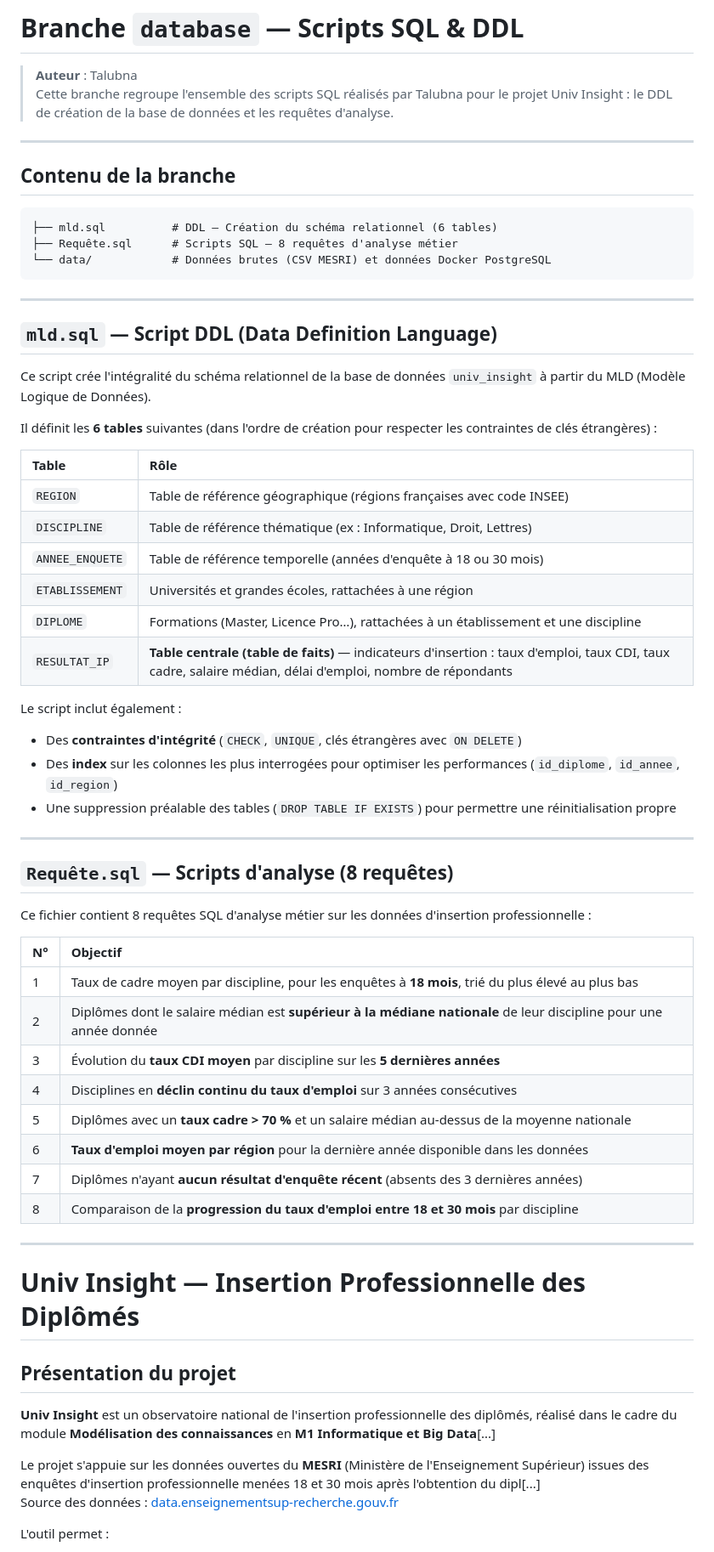
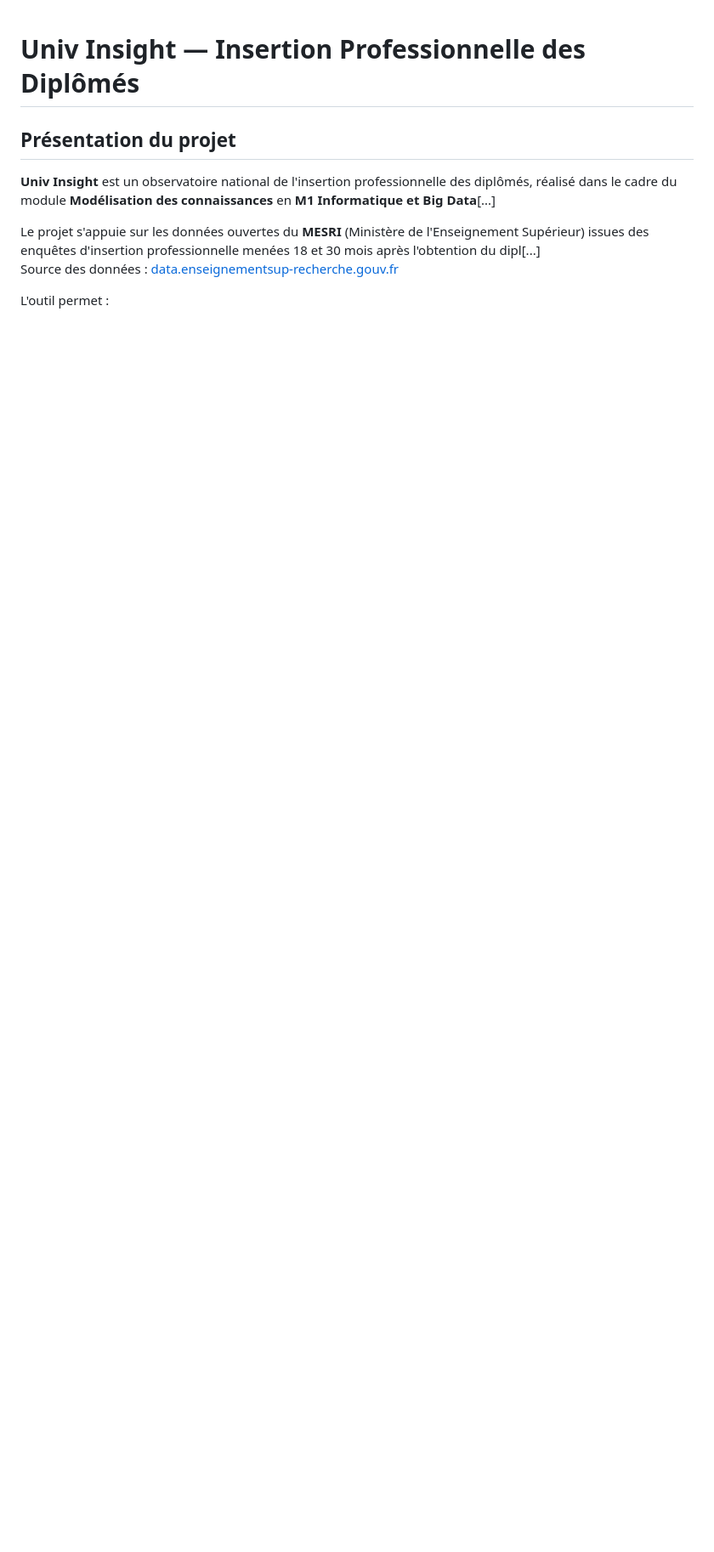
Before and after one commit to Chlooow/univ-insight-insertion, a Markdown page: README.md, the part around the change. Shown at 85% size. Rendered like a GitHub page; blank space fills up the shorter version.

Commit message:
Simplify README by removing SQL script details
Removed detailed descriptions of SQL scripts and their content from the README.

````diff
--- a/README.md
+++ b/README.md
@@ -1,59 +1,3 @@
-# Branche `database` — Scripts SQL & DDL
-
-> **Auteur** : Talubna
-> Cette branche regroupe l'ensemble des scripts SQL réalisés par Talubna pour le projet Univ Insight : le DDL de création de la base de données et les requêtes d'analyse.
-
----
-
-## Contenu de la branche
-
-```
-├── mld.sql          # DDL — Création du schéma relationnel (6 tables)
-├── Requête.sql      # Scripts SQL — 8 requêtes d'analyse métier
-└── data/            # Données brutes (CSV MESRI) et données Docker PostgreSQL
-```
-
----
-
-## `mld.sql` — Script DDL (Data Definition Language)
-
-Ce script crée l'intégralité du schéma relationnel de la base de données `univ_insight` à partir du MLD (Modèle Logique de Données).
-
-Il définit les **6 tables** suivantes (dans l'ordre de création pour respecter les contraintes de clés étrangères) :
-
-| Table | Rôle |
-| :--- | :--- |
-| `REGION` | Table de référence géographique (régions françaises avec code INSEE) |
-| `DISCIPLINE` | Table de référence thématique (ex : Informatique, Droit, Lettres) |
-| `ANNEE_ENQUETE` | Table de référence temporelle (années d'enquête à 18 ou 30 mois) |
-| `ETABLISSEMENT` | Universités et grandes écoles, rattachées à une région |
-| `DIPLOME` | Formations (Master, Licence Pro…), rattachées à un établissement et une discipline |
-| `RESULTAT_IP` | **Table centrale (table de faits)** — indicateurs d'insertion : taux d'emploi, taux CDI, taux cadre, salaire médian, délai d'emploi, nombre de répondants |
-
-Le script inclut également :
-- Des **contraintes d'intégrité** (`CHECK`, `UNIQUE`, clés étrangères avec `ON DELETE`)
-- Des **index** sur les colonnes les plus interrogées pour optimiser les performances (`id_diplome`, `id_annee`, `id_region`)
-- Une suppression préalable des tables (`DROP TABLE IF EXISTS`) pour permettre une réinitialisation propre
-
----
-
-## `Requête.sql` — Scripts d'analyse (8 requêtes)
-
-Ce fichier contient 8 requêtes SQL d'analyse métier sur les données d'insertion professionnelle :
-
-| N° | Objectif |
-| :--- | :--- |
-| 1 | Taux de cadre moyen par discipline, pour les enquêtes à **18 mois**, trié du plus élevé au plus bas |
-| 2 | Diplômes dont le salaire médian est **supérieur à la médiane nationale** de leur discipline pour une année donnée |
-| 3 | Évolution du **taux CDI moyen** par discipline sur les **5 dernières années** |
-| 4 | Disciplines en **déclin continu du taux d'emploi** sur 3 années consécutives |
-| 5 | Diplômes avec un **taux cadre > 70 %** et un salaire médian au-dessus de la moyenne nationale |
-| 6 | **Taux d'emploi moyen par région** pour la dernière année disponible dans les données |
-| 7 | Diplômes n'ayant **aucun résultat d'enquête récent** (absents des 3 dernières années) |
-| 8 | Comparaison de la **progression du taux d'emploi entre 18 et 30 mois** par discipline |
-
----
-
 # Univ Insight — Insertion Professionnelle des Diplômés
 
 ## Présentation du projet
````
